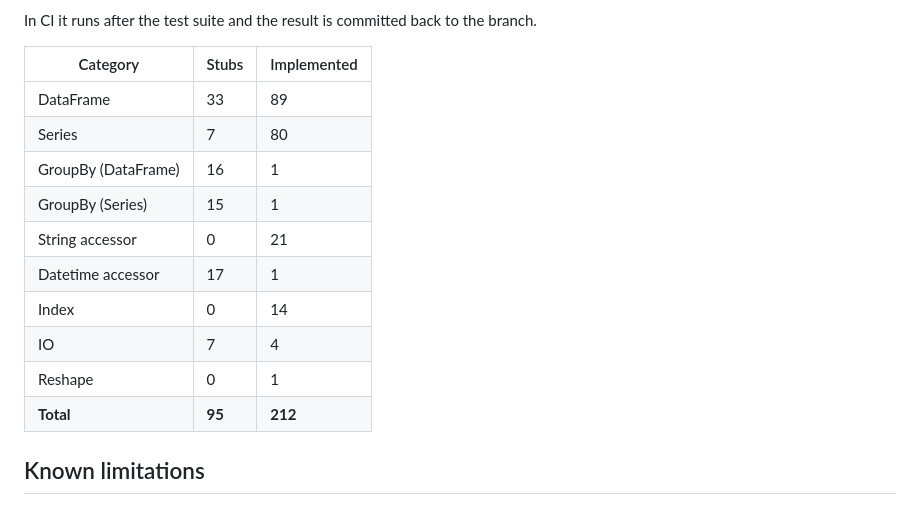
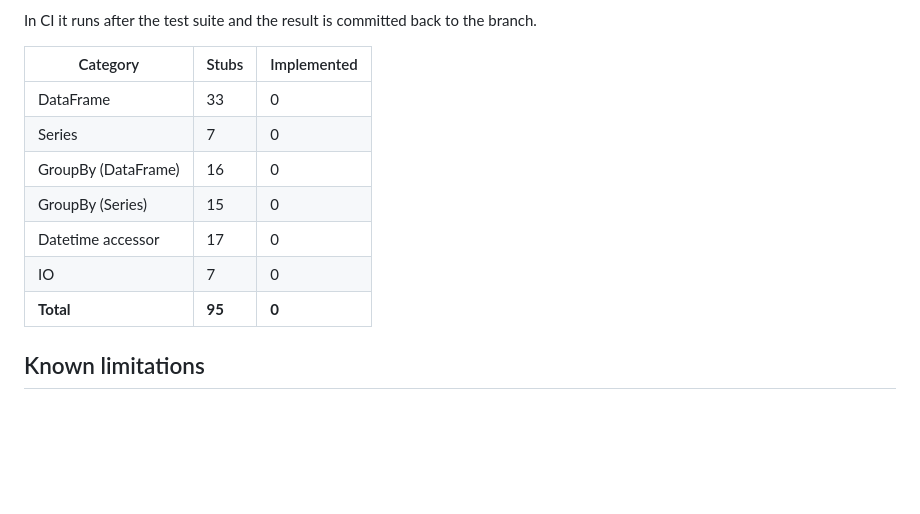
Before and after one commit to JRedrupp/bison, a Markdown page: README.md, the part around the change. GitHub-like rendering; blank space fills up the shorter version.

Commit message:
chore: update compatibility table in README

```diff
--- a/README.md
+++ b/README.md
@@ -82,16 +82,13 @@ In CI it runs after the test suite and the result is committed back to the branc
 <!-- COMPAT_TABLE_START -->
 | Category | Stubs | Implemented |
 |----------|-------|-------------|
-| DataFrame | 33 | 89 |
-| Series | 7 | 80 |
-| GroupBy (DataFrame) | 16 | 1 |
-| GroupBy (Series) | 15 | 1 |
-| String accessor | 0 | 21 |
-| Datetime accessor | 17 | 1 |
-| Index | 0 | 14 |
-| IO | 7 | 4 |
-| Reshape | 0 | 1 |
-| **Total** | **95** | **212** |
+| DataFrame | 33 | 0 |
+| Series | 7 | 0 |
+| GroupBy (DataFrame) | 16 | 0 |
+| GroupBy (Series) | 15 | 0 |
+| Datetime accessor | 17 | 0 |
+| IO | 7 | 0 |
+| **Total** | **95** | **0** |
 <!-- COMPAT_TABLE_END -->
 
 ## Known limitations
```
